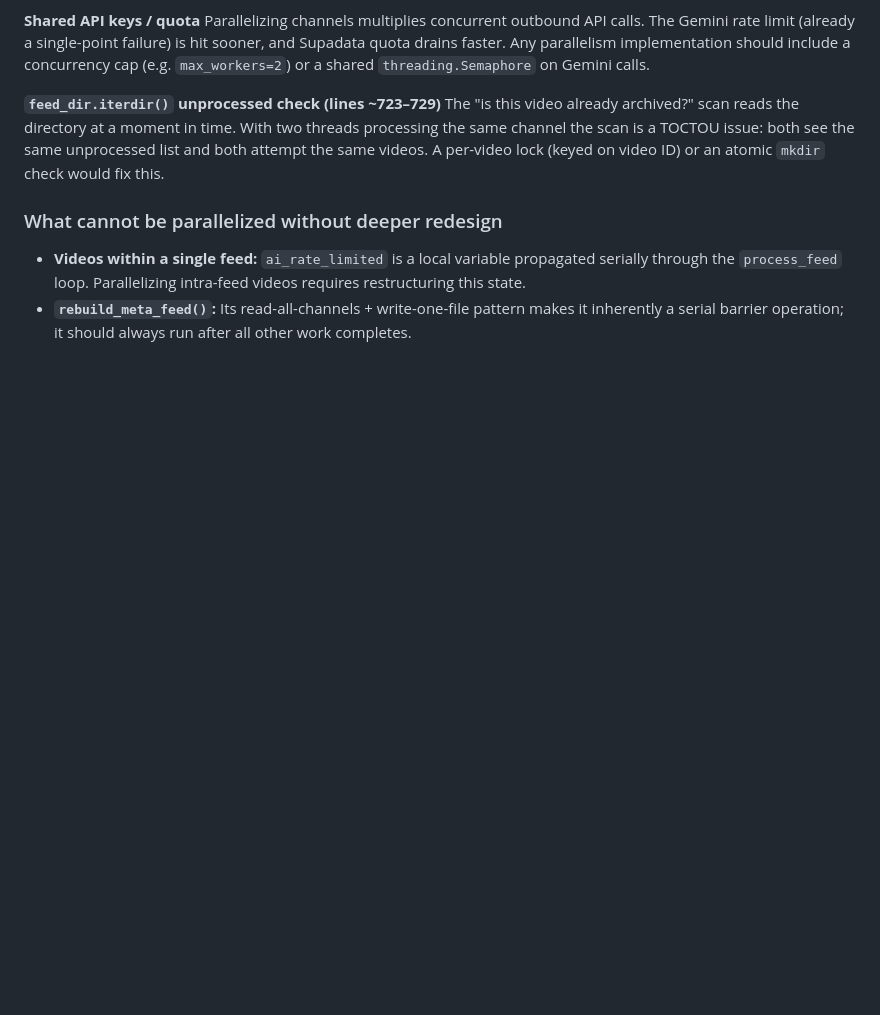
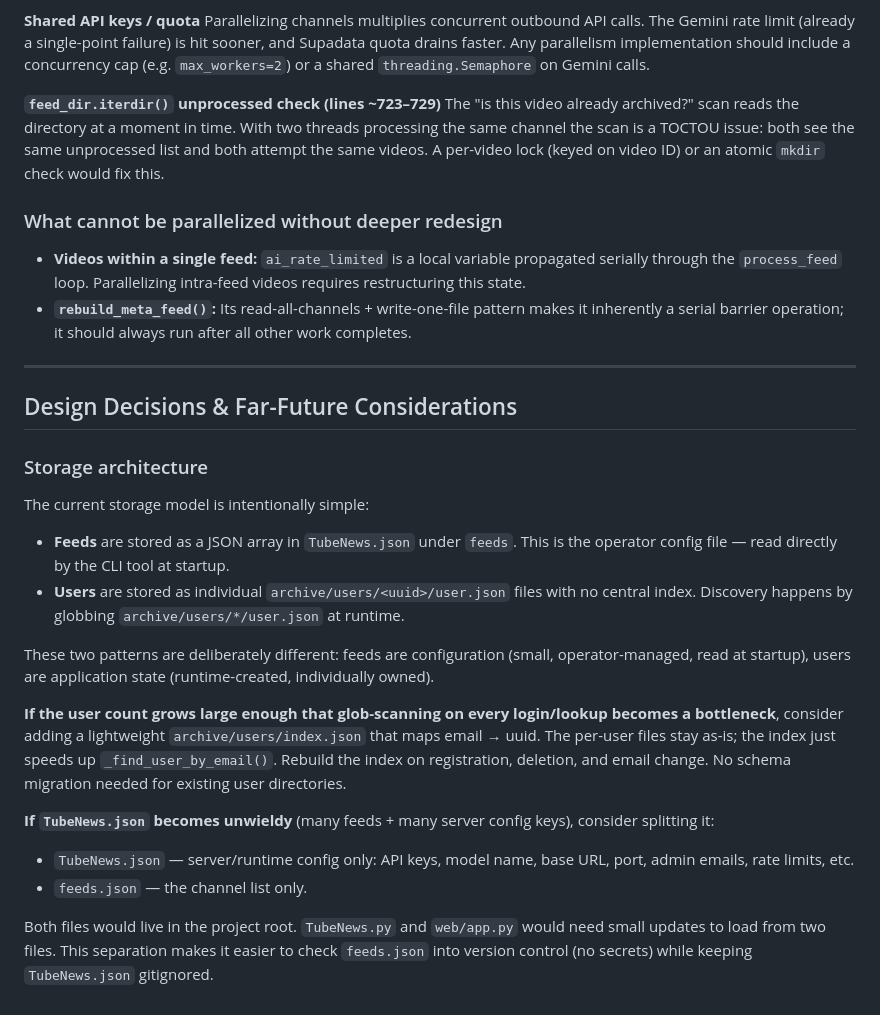
Before and after one commit to jepace/TubeNews, a Markdown page: TODO.md, the part around the change. Rendered like a GitHub page; blank space fills up the shorter version.

Commit message:
Add design decisions section to TODO.md
Documents the rationale for the current storage split (feeds in
TubeNews.json vs users as distributed files), and records two
far-future options: a user index file if glob scanning becomes a
bottleneck, and splitting TubeNews.json into separate config and
feeds files if the single file grows unwieldy.

https://claude.ai/code/session_019sig6nh1PFcW786JUgkRUk

```diff
--- a/TODO.md
+++ b/TODO.md
@@ -68,3 +68,39 @@ per-video lock (keyed on video ID) or an atomic `mkdir` check would fix this.
 - **`rebuild_meta_feed()`:** Its read-all-channels + write-one-file pattern
   makes it inherently a serial barrier operation; it should always run after
   all other work completes.
+
+---
+
+## Design Decisions & Far-Future Considerations
+
+### Storage architecture
+
+The current storage model is intentionally simple:
+
+- **Feeds** are stored as a JSON array in `TubeNews.json` under `feeds`.
+  This is the operator config file — read directly by the CLI tool at startup.
+- **Users** are stored as individual `archive/users/<uuid>/user.json` files
+  with no central index. Discovery happens by globbing `archive/users/*/user.json`
+  at runtime.
+
+These two patterns are deliberately different: feeds are configuration (small,
+operator-managed, read at startup), users are application state (runtime-created,
+individually owned).
+
+**If the user count grows large enough that glob-scanning on every login/lookup
+becomes a bottleneck**, consider adding a lightweight `archive/users/index.json`
+that maps email → uuid. The per-user files stay as-is; the index just speeds up
+`_find_user_by_email()`. Rebuild the index on registration, deletion, and email
+change. No schema migration needed for existing user directories.
+
+**If `TubeNews.json` becomes unwieldy** (many feeds + many server config keys),
+consider splitting it:
+
+- `TubeNews.json` — server/runtime config only: API keys, model name, base URL,
+  port, admin emails, rate limits, etc.
+- `feeds.json` — the channel list only.
+
+Both files would live in the project root. `TubeNews.py` and `web/app.py` would
+need small updates to load from two files. This separation makes it easier to
+check `feeds.json` into version control (no secrets) while keeping
+`TubeNews.json` gitignored.
```
